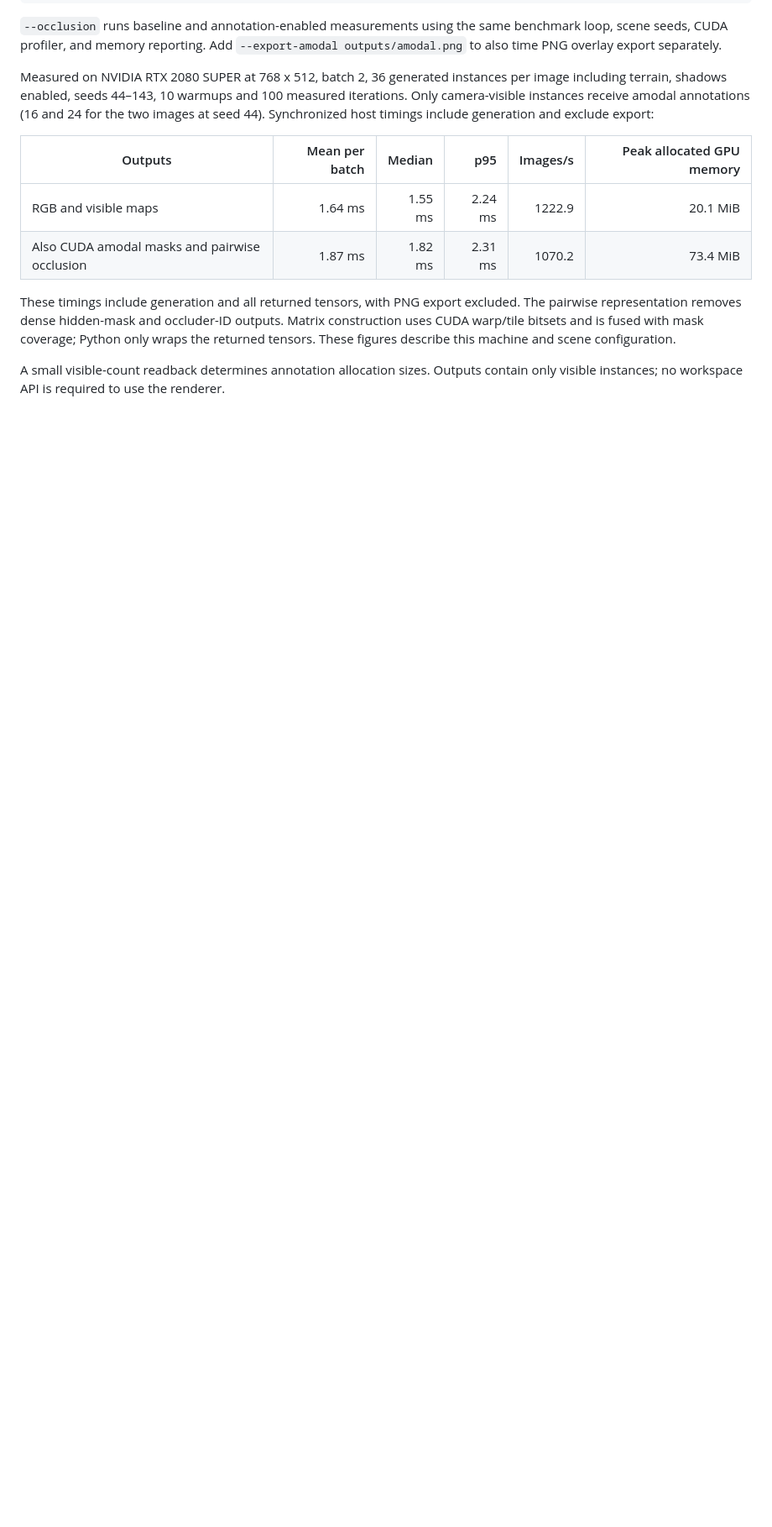
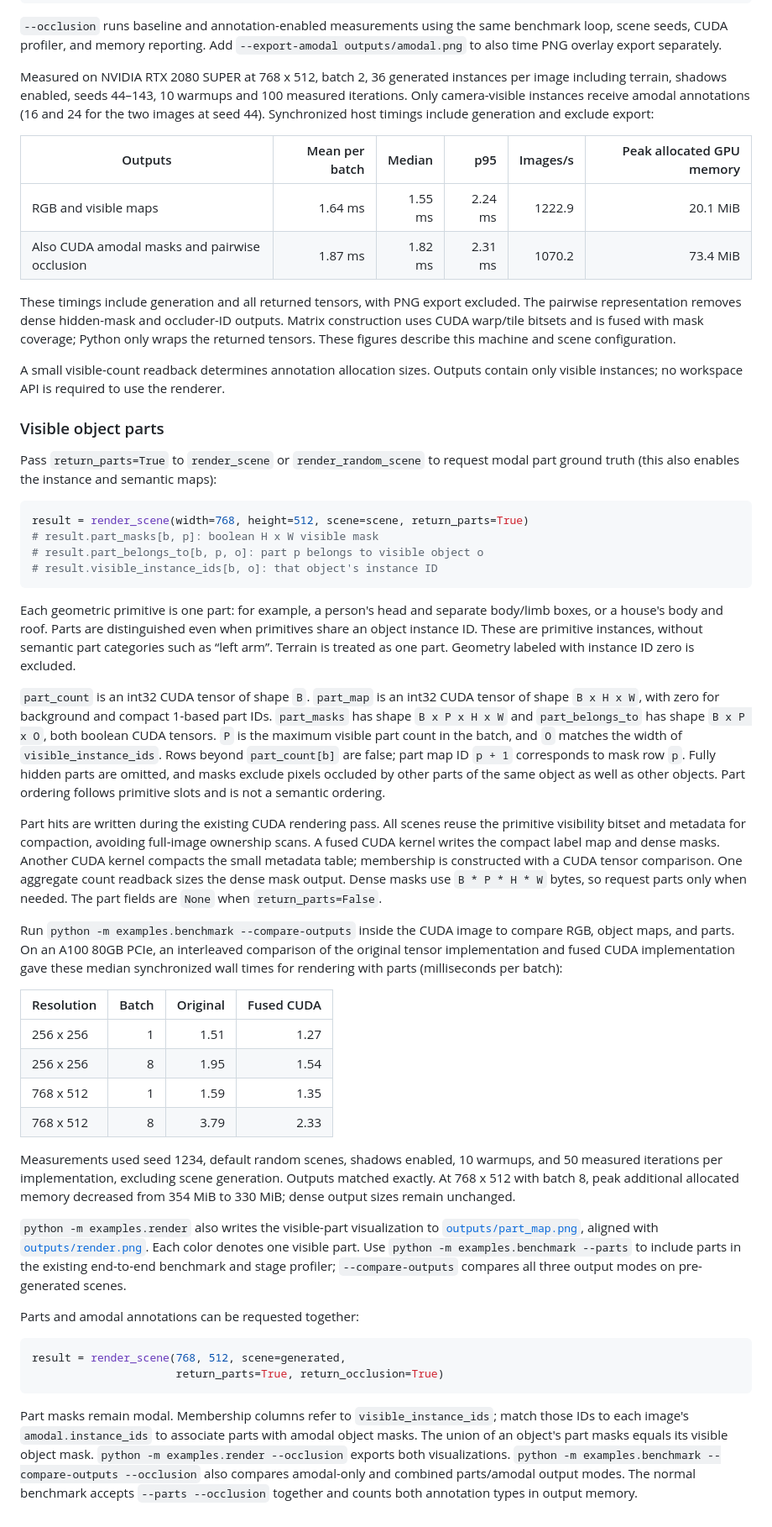
Before and after one commit to AndyBarcia/synthetic-scene, a Markdown page: README.md, the part around one of its changes. Shown at 84% size. Drawn GitHub-style; blank space fills up the shorter version.

Commit message:
Parts masks

````diff
--- a/README.md
+++ b/README.md
@@ -411,3 +422,81 @@ machine and scene configuration.
 
 A small visible-count readback determines annotation allocation sizes. Outputs
 contain only visible instances; no workspace API is required to use the renderer.
+
+### Visible object parts
+
+Pass `return_parts=True` to `render_scene` or `render_random_scene` to request
+modal part ground truth (this also enables the instance and semantic maps):
+
+```python
+result = render_scene(width=768, height=512, scene=scene, return_parts=True)
+# result.part_masks[b, p]: boolean H x W visible mask
+# result.part_belongs_to[b, p, o]: part p belongs to visible object o
+# result.visible_instance_ids[b, o]: that object's instance ID
+```
+
+Each geometric primitive is one part: for example, a person's head and separate
+body/limb boxes, or a house's body and roof. Parts are distinguished even when
+primitives share an object instance ID. These are primitive instances, without
+semantic part categories such as “left arm”. Terrain is treated as one part.
+Geometry labeled with instance ID zero is excluded.
+
+`part_count` is an int32 CUDA tensor of shape `B`. `part_map` is an int32 CUDA
+tensor of shape `B x H x W`, with zero for background and compact 1-based part
+IDs. `part_masks` has shape `B x P x H x W` and `part_belongs_to` has shape
+`B x P x O`, both boolean CUDA tensors. `P` is the maximum visible part count
+in the batch, and `O` matches the width of `visible_instance_ids`. Rows beyond
+`part_count[b]` are false; part map ID `p + 1` corresponds to mask row `p`.
+Fully hidden parts are omitted, and masks exclude pixels occluded by other
+parts of the same object as well as other objects. Part ordering follows
+primitive slots and is not a semantic ordering.
+
+Part hits are written during the existing CUDA rendering pass. All scenes reuse
+the primitive visibility bitset and metadata for compaction, avoiding
+full-image ownership scans. A fused CUDA kernel writes the compact label map and
+dense masks. Another CUDA kernel compacts the small metadata table; membership
+is constructed with a CUDA tensor comparison.
+One aggregate count readback sizes the dense mask output. Dense
+masks use `B * P * H * W` bytes, so request parts only when needed. The part
+fields are `None` when `return_parts=False`.
+
+Run `python -m examples.benchmark --compare-outputs` inside the CUDA image to compare RGB,
+object maps, and parts. On an A100 80GB PCIe, an interleaved comparison of the
+original tensor implementation and fused CUDA implementation gave these median
+synchronized wall times for rendering with parts (milliseconds per batch):
+
+| Resolution | Batch | Original | Fused CUDA |
+| --- | ---: | ---: | ---: |
+| 256 x 256 | 1 | 1.51 | 1.27 |
+| 256 x 256 | 8 | 1.95 | 1.54 |
+| 768 x 512 | 1 | 1.59 | 1.35 |
+| 768 x 512 | 8 | 3.79 | 2.33 |
+
+Measurements used seed 1234, default random scenes, shadows enabled, 10 warmups,
+and 50 measured iterations per implementation, excluding scene generation.
+Outputs matched exactly. At 768 x 512 with batch 8, peak additional allocated
+memory decreased from 354 MiB to 330 MiB; dense output sizes remain unchanged.
+
+
+`python -m examples.render` also writes the visible-part visualization to
+[`outputs/part_map.png`](outputs/part_map.png), aligned with
+[`outputs/render.png`](outputs/render.png). Each color denotes one visible part.
+Use `python -m examples.benchmark --parts` to include parts in the existing
+end-to-end benchmark and stage profiler; `--compare-outputs` compares all three
+output modes on pre-generated scenes.
+
+
+Parts and amodal annotations can be requested together:
+
+```python
+result = render_scene(768, 512, scene=generated,
+                      return_parts=True, return_occlusion=True)
+```
+
+Part masks remain modal. Membership columns refer to `visible_instance_ids`;
+match those IDs to each image's `amodal.instance_ids` to associate parts with
+amodal object masks. The union of an object's part masks equals its visible
+object mask. `python -m examples.render --occlusion` exports both visualizations.
+`python -m examples.benchmark --compare-outputs --occlusion` also compares
+amodal-only and combined parts/amodal output modes. The normal benchmark accepts
+`--parts --occlusion` together and counts both annotation types in output memory.
````
Also changed, not shown: other parts of README.md (+20 -9 lines), AGENTS.md (+11 -3 lines), outputs/part_map.png (added), 7 other files.
